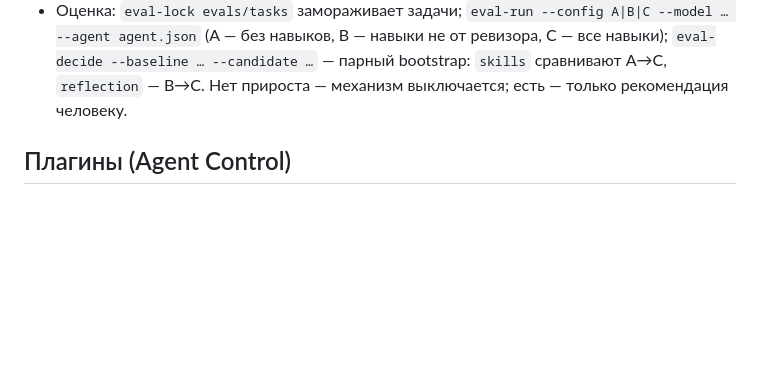
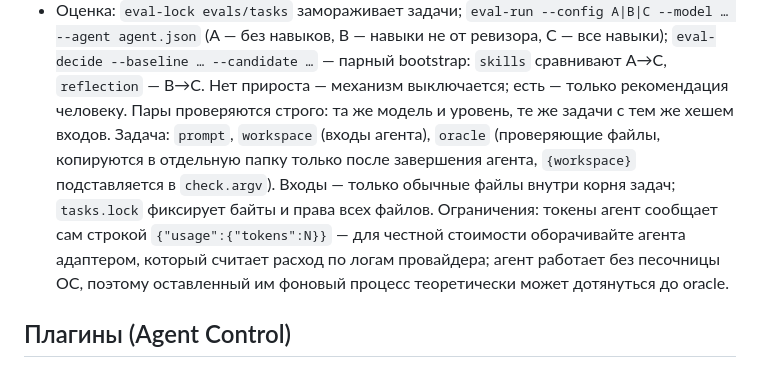
Before and after one commit to Vladisluv12/vibehack, a Markdown page: README.md, the part around the change. Drawn GitHub-style; blank space fills up the shorter version.

Commit message:
docs: eval task format, strict pairs and remaining limits
Co-Authored-By: Claude Opus 5.5 <noreply@anthropic.com>

```diff
--- a/README.md
+++ b/README.md
@@ -107,6 +107,13 @@ State (индекс, резервные копии) держите вне vault.
   agent.json` (A — без навыков, B — навыки не от ревизора, C — все навыки);
   `eval-decide --baseline … --candidate …` — парный bootstrap: `skills` сравнивают A→C,
   `reflection` — B→C. Нет прироста — механизм выключается; есть — только рекомендация человеку.
+  Пары проверяются строго: та же модель и уровень, те же задачи с тем же хешем входов.
+  Задача: `prompt`, `workspace` (входы агента), `oracle` (проверяющие файлы, копируются в отдельную
+  папку только после завершения агента, `{workspace}` подставляется в `check.argv`). Входы — только
+  обычные файлы внутри корня задач; `tasks.lock` фиксирует байты и права всех файлов.
+  Ограничения: токены агент сообщает сам строкой `{"usage":{"tokens":N}}` — для честной стоимости
+  оборачивайте агента адаптером, который считает расход по логам провайдера; агент работает без
+  песочницы ОС, поэтому оставленный им фоновый процесс теоретически может дотянуться до oracle.
 
 ## Плагины (Agent Control)
 
```
Also changed, not shown: tasks/model-tiers-learning.md (+2 -1 lines).
